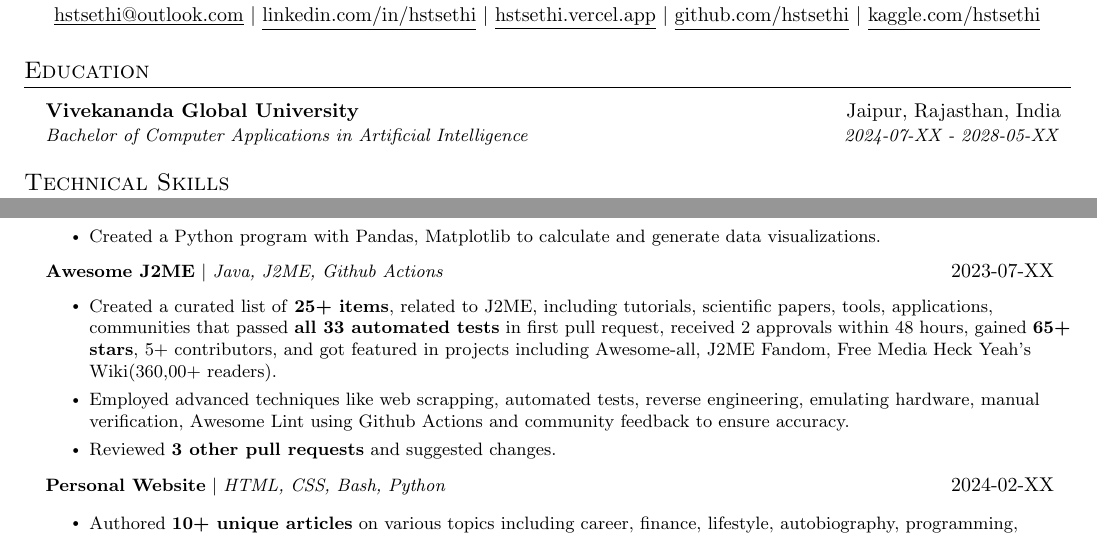
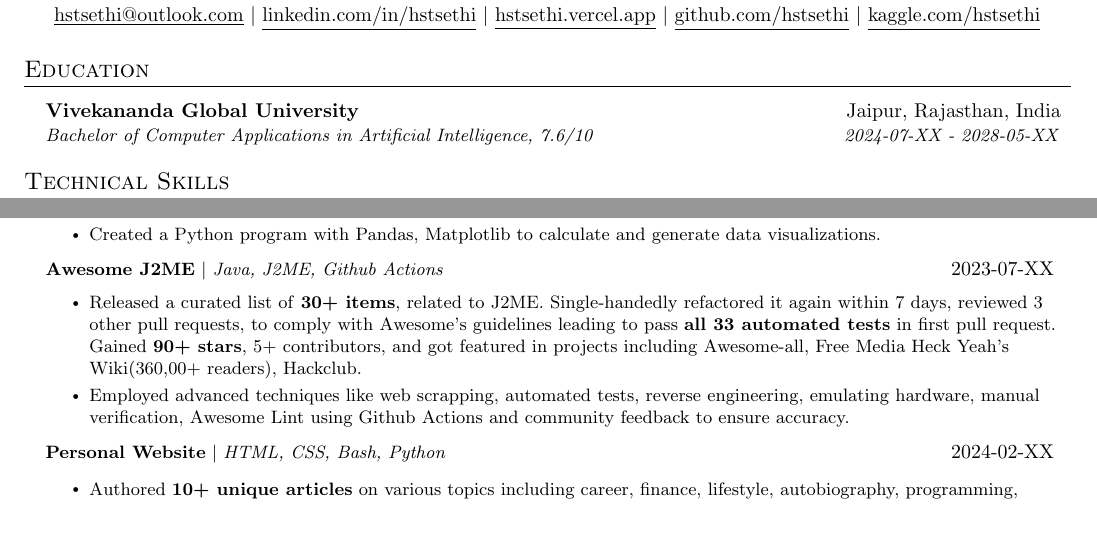
Before and after one commit to hstsethi/hstsethi-resume, a LaTeX CV (harshit-sethi-resume.tex): two parts of page 1 of 2, joined at a grey line, cut so that both start at the same text. Compiled offline with pdfLaTeX.

Commit message:
add about changes from upstream

```diff
--- a/harshit-sethi-resume.tex
+++ b/harshit-sethi-resume.tex
@@ -108,8 +108,8 @@
   \resumeSubHeadingListStart
     \resumeSubheading
       {Vivekananda Global University}{Jaipur, Rajasthan, India}
-      {Bachelor of Computer Applications in Artificial Intelligence}{2024-07-XX - 2028-05-XX}
-    \resumeSubHeadingListEnd
+      {Bachelor of Computer Applications in Artificial Intelligence, 7.6/10}{2024-07-XX - 2028-05-XX}
+      \resumeSubHeadingListEnd
 
 \section{Technical Skills}
  \begin{itemize}[leftmargin=0.15in, label={}]
@@ -161,11 +161,11 @@
 {\href{https://github.com/hstsethi/awesome-j2me}{\textbf{Awesome J2ME}} $|$ \emph{Java, J2ME, Github Actions}}{2023-07-XX }
    \resumeItemListStart
 
- \resumeItem{Created a curated list of \textbf{25+ items}, related to J2ME, including tutorials, scientific papers, tools, applications, communities that passed \textbf{all 33 automated tests} in first pull request, received 2 approvals within 48 hours, gained  \textbf{65+ stars}, 5+ contributors, and got featured in projects including Awesome-all, J2ME Fandom, \href{https://www.reddit.com/r/FREEMEDIAHECKYEAH/wiki/game-tools}{Free Media Heck Yeah's Wiki(360,00+ readers)}.}
+ \resumeItem{Released a curated list of \textbf{30+ items}, related to J2ME. Single-handedly refactored it again within 7 days, reviewed 3 other pull requests, to comply with Awesome's guidelines leading to pass \textbf{all 33 automated tests} in first pull request. Gained \textbf{90+ stars}, 5+ contributors, and got featured in projects including Awesome-all, \href{https://www.reddit.com/r/FREEMEDIAHECKYEAH/wiki/game-tools}{Free Media Heck Yeah's Wiki(360,00+ readers), \href{https:://retrospect.hackclub.com/j2me}{Hackclub}.}}
+
 
  \resumeItem{Employed advanced techniques like web scrapping, automated tests, reverse engineering, emulating hardware, manual verification, Awesome Lint using Github Actions and community feedback to ensure accuracy.}
 
- \resumeItem{Reviewed \textbf{3 other pull requests} and suggested changes.}
 
 \resumeItemListEnd
 
```
Also changed, not shown: README.md, harshit-sethi-resume.pdf.
